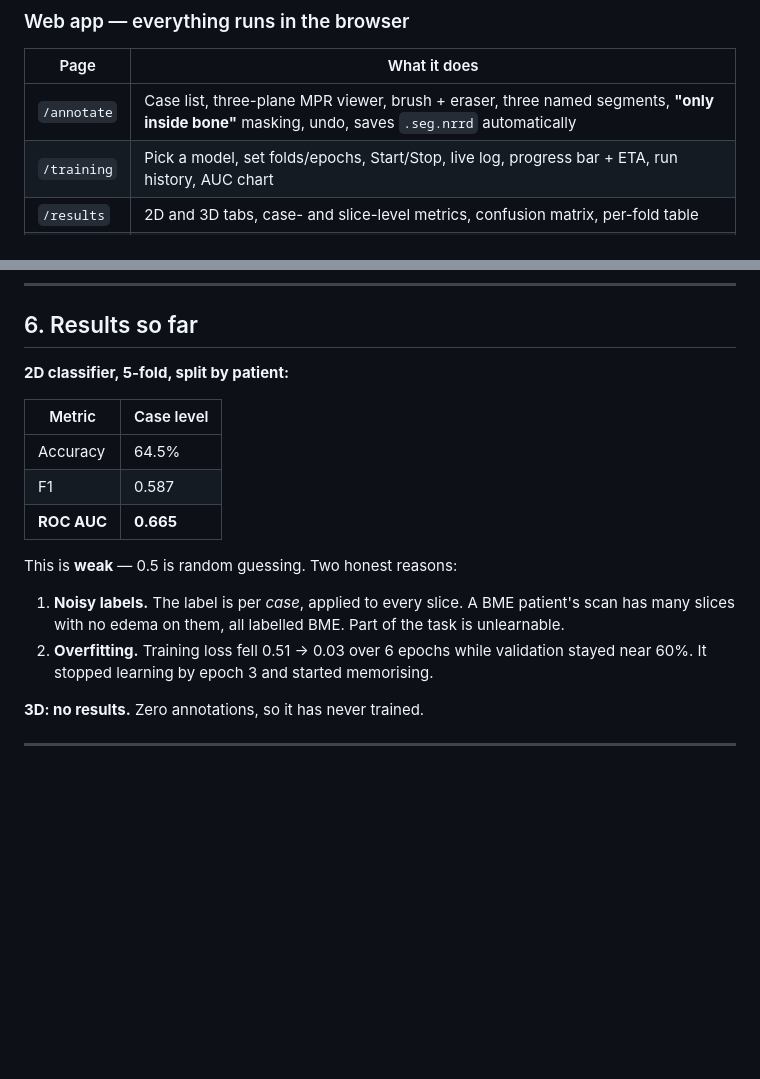
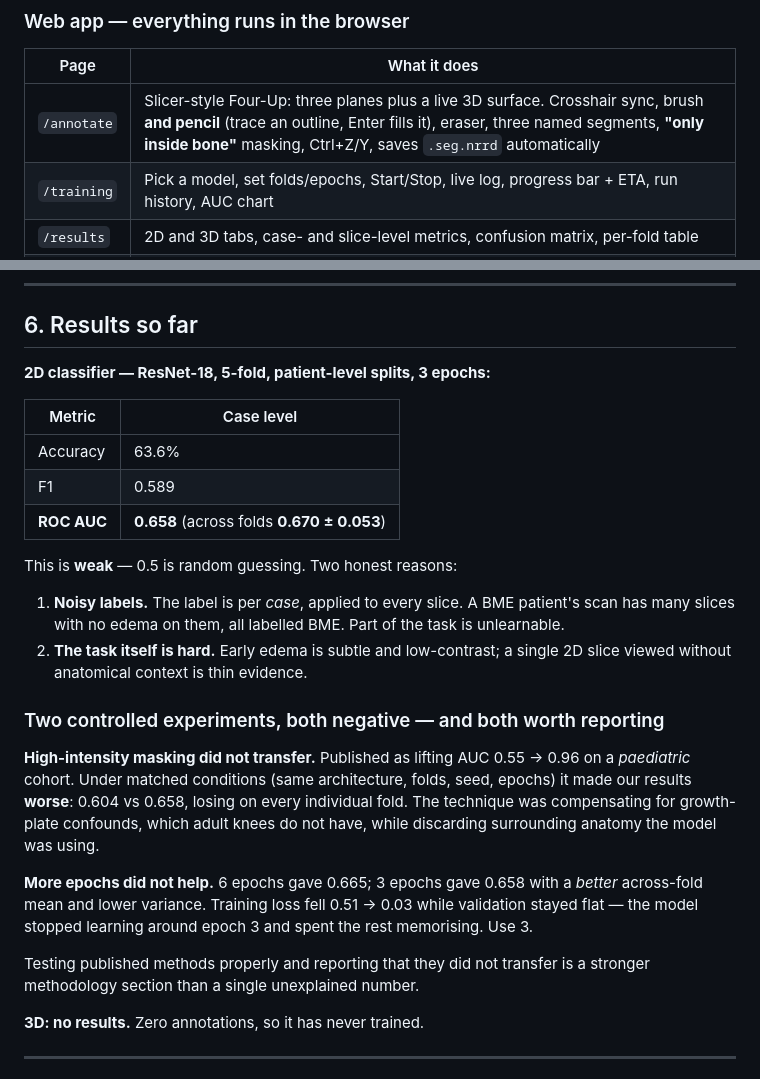
Before and after one commit to ParipoornaBhat/bme, a Markdown page: docs/SUMMARY.md, 2 parts joined by grey strips. Drawn GitHub-style; blank space fills up the shorter version.

Commit message:
docs: record the final 2d numbers and both negative results

```diff
--- a/docs/SUMMARY.md
+++ b/docs/SUMMARY.md
@@ -57,7 +57,7 @@ Everything is a CNN. ResNet/MobileNet are **classifiers** ("is there edema?"); U
 
 | Page | What it does |
 |---|---|
-| `/annotate` | Case list, three-plane MPR viewer, brush + eraser, three named segments, **"only inside bone"** masking, undo, saves `.seg.nrrd` automatically |
+| `/annotate` | Slicer-style Four-Up: three planes plus a live 3D surface. Crosshair sync, brush **and pencil** (trace an outline, Enter fills it), eraser, three named segments, **"only inside bone"** masking, Ctrl+Z/Y, saves `.seg.nrrd` automatically |
 | `/training` | Pick a model, set folds/epochs, Start/Stop, live log, progress bar + ETA, run history, AUC chart |
 | `/results` | 2D and 3D tabs, case- and slice-level metrics, confusion matrix, per-fold table |
 | `/storage` | Size breakdown by category, disk usage |
@@ -114,20 +114,35 @@ model trained only on healthy marrow.
 
 ## 6. Results so far
 
-**2D classifier, 5-fold, split by patient:**
+**2D classifier — ResNet-18, 5-fold, patient-level splits, 3 epochs:**
 
 | Metric | Case level |
 |---|---|
-| Accuracy | 64.5% |
-| F1 | 0.587 |
-| **ROC AUC** | **0.665** |
+| Accuracy | 63.6% |
+| F1 | 0.589 |
+| **ROC AUC** | **0.658** (across folds **0.670 ± 0.053**) |
 
 This is **weak** — 0.5 is random guessing. Two honest reasons:
 
 1. **Noisy labels.** The label is per *case*, applied to every slice. A BME patient's scan has many
    slices with no edema on them, all labelled BME. Part of the task is unlearnable.
-2. **Overfitting.** Training loss fell 0.51 → 0.03 over 6 epochs while validation stayed near 60%.
-   It stopped learning by epoch 3 and started memorising.
+2. **The task itself is hard.** Early edema is subtle and low-contrast; a single 2D slice viewed
+   without anatomical context is thin evidence.
+
+### Two controlled experiments, both negative — and both worth reporting
+
+**High-intensity masking did not transfer.** Published as lifting AUC 0.55 → 0.96 on a
+*paediatric* cohort. Under matched conditions (same architecture, folds, seed, epochs) it made
+our results **worse**: 0.604 vs 0.658, losing on every individual fold. The technique was
+compensating for growth-plate confounds, which adult knees do not have, while discarding
+surrounding anatomy the model was using.
+
+**More epochs did not help.** 6 epochs gave 0.665; 3 epochs gave 0.658 with a *better*
+across-fold mean and lower variance. Training loss fell 0.51 → 0.03 while validation stayed
+flat — the model stopped learning around epoch 3 and spent the rest memorising. Use 3.
+
+Testing published methods properly and reporting that they did not transfer is a stronger
+methodology section than a single unexplained number.
 
 **3D: no results.** Zero annotations, so it has never trained.
 
```
Also changed, not shown: other parts of docs/SUMMARY.md (+1 -1 lines), docs/STATUS.md (+7 -5 lines).
